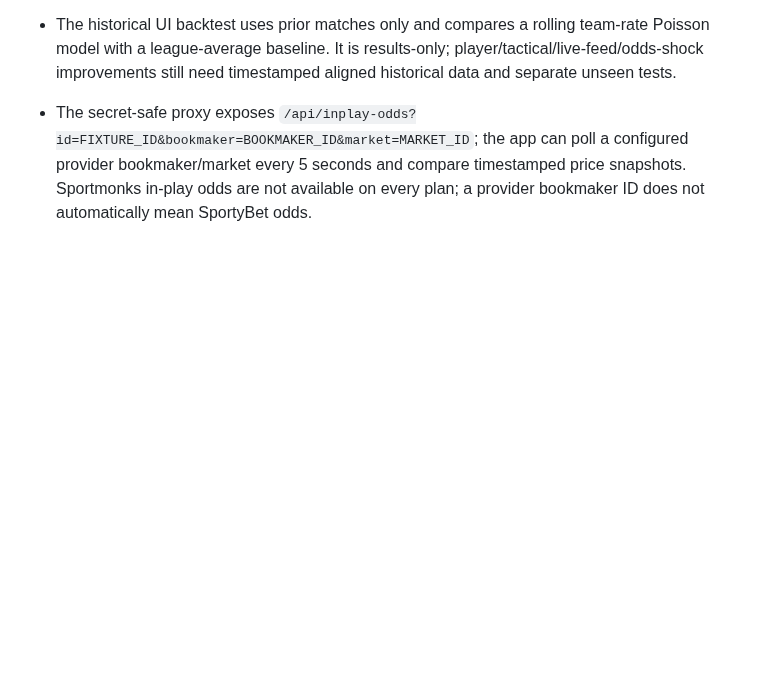
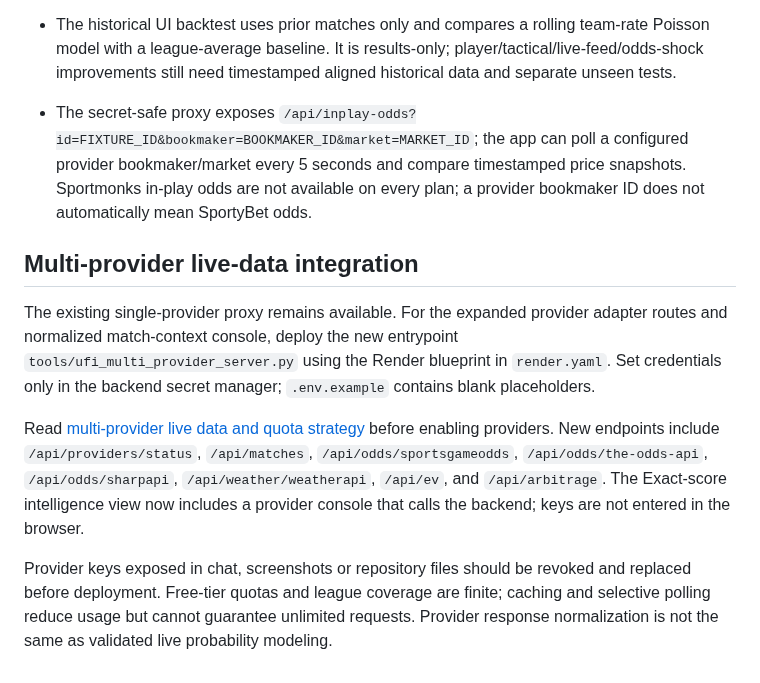
Before and after one commit to edoborrmagdalene9-dev/universal-football-intelligence, a Markdown page: README.md, the part around the change. GitHub-like rendering; blank space fills up the shorter version.

Commit message:
Document multi-provider backend deployment and routes

```diff
--- a/README.md
+++ b/README.md
@@ -12,3 +12,12 @@
 - The market-shock panel compares timestamped 1X2 prices, pauses on large/stale/future-dated changes, and only makes bounded adjustments for fresh modest shifts. It does not automatically know the cause of a price move and must not be treated as a prediction guarantee.
 - The historical UI backtest uses prior matches only and compares a rolling team-rate Poisson model with a league-average baseline. It is results-only; player/tactical/live-feed/odds-shock improvements still need timestamped aligned historical data and separate unseen tests.
 - The secret-safe proxy exposes `/api/inplay-odds?id=FIXTURE_ID&bookmaker=BOOKMAKER_ID&market=MARKET_ID`; the app can poll a configured provider bookmaker/market every 5 seconds and compare timestamped price snapshots. Sportmonks in-play odds are not available on every plan; a provider bookmaker ID does not automatically mean SportyBet odds.
+
+
+## Multi-provider live-data integration
+
+The existing single-provider proxy remains available. For the expanded provider adapter routes and normalized match-context console, deploy the new entrypoint `tools/ufi_multi_provider_server.py` using the Render blueprint in `render.yaml`. Set credentials only in the backend secret manager; `.env.example` contains blank placeholders.
+
+Read [multi-provider live data and quota strategy](docs/multi-provider-live-data.md) before enabling providers. New endpoints include `/api/providers/status`, `/api/matches`, `/api/odds/sportsgameodds`, `/api/odds/the-odds-api`, `/api/odds/sharpapi`, `/api/weather/weatherapi`, `/api/ev`, and `/api/arbitrage`. The Exact-score intelligence view now includes a provider console that calls the backend; keys are not entered in the browser.
+
+Provider keys exposed in chat, screenshots or repository files should be revoked and replaced before deployment. Free-tier quotas and league coverage are finite; caching and selective polling reduce usage but cannot guarantee unlimited requests. Provider response normalization is not the same as validated live probability modeling.
```
